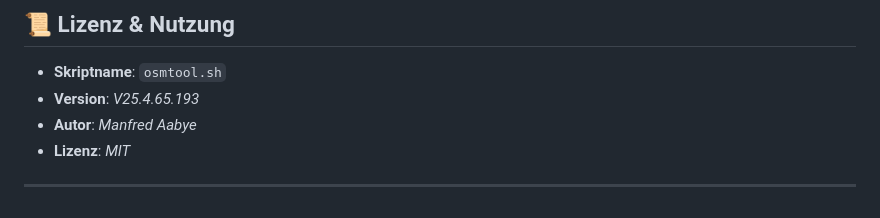
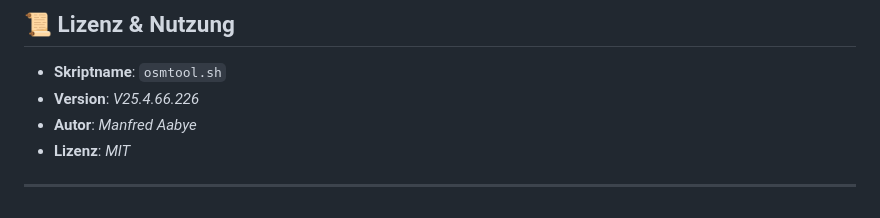
Before and after one commit to ManfredAabye/opensimMULTITOOLS-II, a Markdown page: README.md, the part around the change. Drawn GitHub-style.

```diff
--- a/README.md
+++ b/README.md
@@ -168,7 +168,7 @@ Ein Bash-Skript zum Verwalten von OpenSim-Grids (Starten, Stoppen, Bereinigen, I
 
 ## **📜 Lizenz & Nutzung**
 - **Skriptname**: `osmtool.sh`
-- **Version**: *V25.4.65.193*
+- **Version**: *V25.4.66.226*
 - **Autor**: *Manfred Aabye*
 - **Lizenz**: *MIT*
 
```
